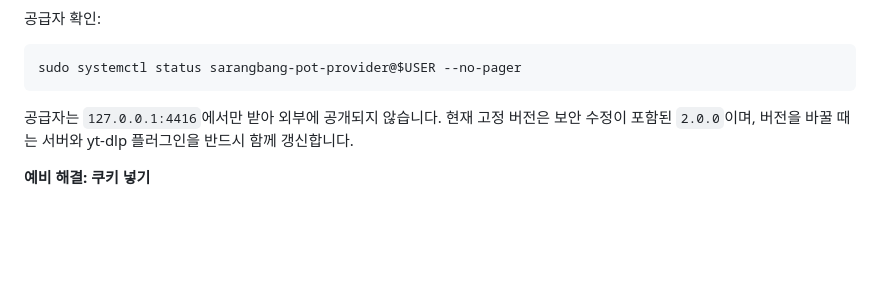
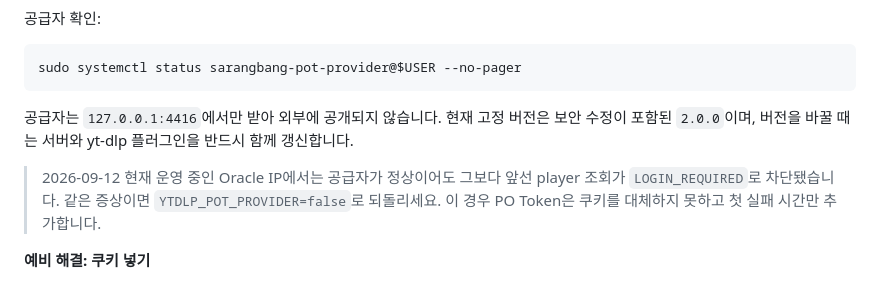
Before and after one commit to cr0c0-d/sarangbang-bot, a Markdown page: README.md, the part around the change. Drawn GitHub-style; blank space fills up the shorter version.

Commit message:
문서: Oracle PO Token 실측 결과 기록

```diff
--- a/README.md
+++ b/README.md
@@ -1268,6 +1268,10 @@ sudo systemctl status sarangbang-pot-provider@$USER --no-pager
 공급자는 `127.0.0.1:4416`에서만 받아 외부에 공개되지 않습니다. 현재 고정 버전은 보안 수정이
 포함된 `2.0.0`이며, 버전을 바꿀 때는 서버와 yt-dlp 플러그인을 반드시 함께 갱신합니다.
 
+> 2026-09-12 현재 운영 중인 Oracle IP에서는 공급자가 정상이어도 그보다 앞선 player 조회가
+> `LOGIN_REQUIRED`로 차단됐습니다. 같은 증상이면 `YTDLP_POT_PROVIDER=false`로 되돌리세요.
+> 이 경우 PO Token은 쿠키를 대체하지 못하고 첫 실패 시간만 추가합니다.
+
 **예비 해결: 쿠키 넣기**
 
 브라우저에서 유튜브 쿠키를 파일로 뽑아 **`.env.music`** 의 `YTDLP_COOKIES_FILE` 에 경로를 넣습니다.
```
Also changed, not shown: docs/ARCHITECTURE.md (+5 -0 lines), docs/ORACLE-CLOUD.md (+28 -1 lines).
